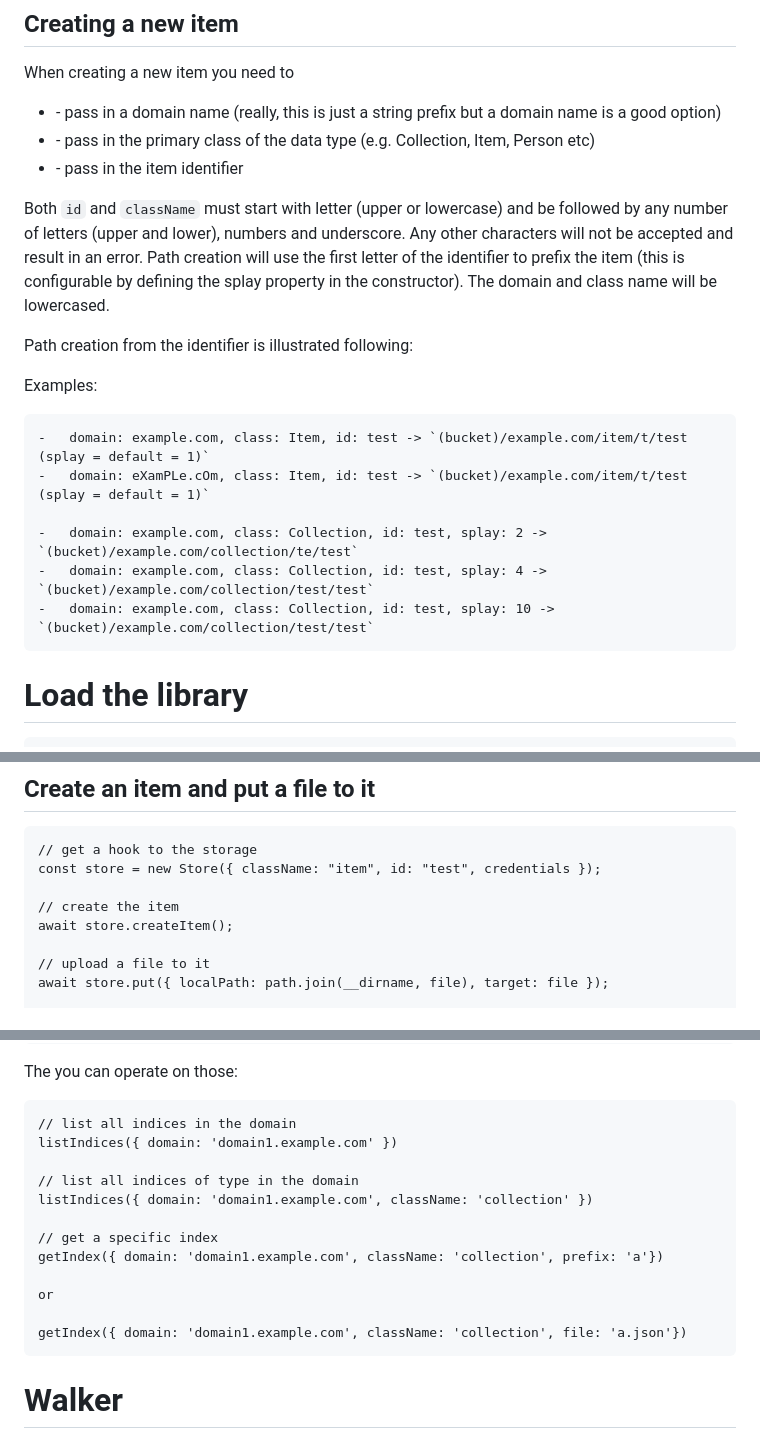
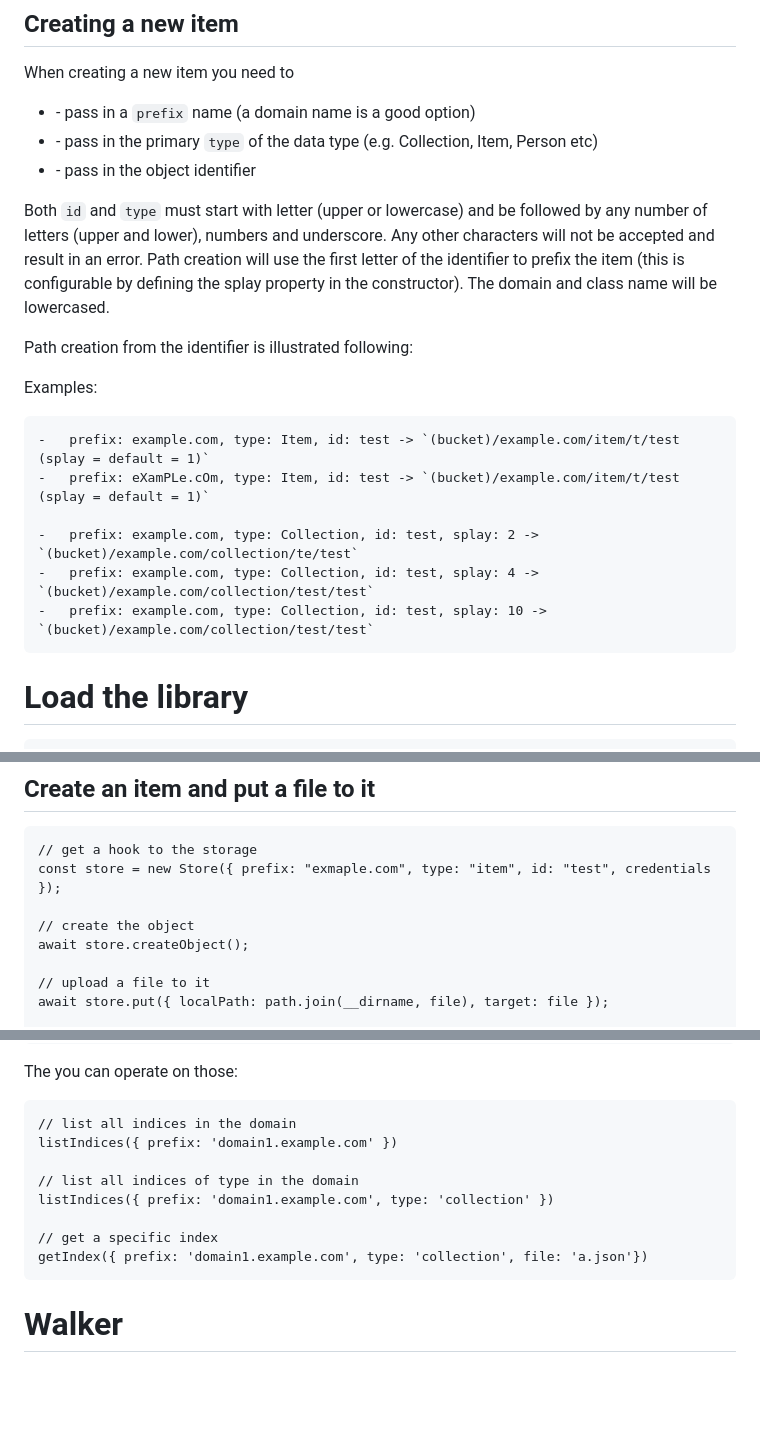
Before and after one commit to CoEDL/nocfl-js, a Markdown page: README.md, 3 parts joined by grey strips. GitHub-like rendering; blank space fills up the shorter version.

Commit message:
update documentation

````diff
--- a/README.md
+++ b/README.md
@@ -96,13 +92,12 @@ listFileVersions({ target: 'something.txt' })
 
 When creating a new item you need to
 
--   \- pass in a domain name (really, this is just a string prefix but a domain name is a good
-    option)
--   \- pass in the primary class of the data type (e.g. Collection, Item, Person etc)
--   \- pass in the item identifier
+-   \- pass in a `prefix` name (a domain name is a good option)
+-   \- pass in the primary `type` of the data type (e.g. Collection, Item, Person etc)
+-   \- pass in the object identifier
 
-Both `id` and `className` must start with letter (upper or lowercase) and be followed by any number
-of letters (upper and lower), numbers and underscore. Any other characters will not be accepted and
+Both `id` and `type` must start with letter (upper or lowercase) and be followed by any number of
+letters (upper and lower), numbers and underscore. Any other characters will not be accepted and
 result in an error. Path creation will use the first letter of the identifier to prefix the item
 (this is configurable by defining the splay property in the constructor). The domain and class name
 will be lowercased.
@@ -112,12 +107,12 @@ Path creation from the identifier is illustrated following:
 Examples:
 
 ```
--   domain: example.com, class: Item, id: test -> `(bucket)/example.com/item/t/test (splay = default = 1)`
--   domain: eXamPLe.cOm, class: Item, id: test -> `(bucket)/example.com/item/t/test (splay = default = 1)`
+-   prefix: example.com, type: Item, id: test -> `(bucket)/example.com/item/t/test (splay = default = 1)`
+-   prefix: eXamPLe.cOm, type: Item, id: test -> `(bucket)/example.com/item/t/test (splay = default = 1)`
 
--   domain: example.com, class: Collection, id: test, splay: 2 -> `(bucket)/example.com/collection/te/test`
--   domain: example.com, class: Collection, id: test, splay: 4 -> `(bucket)/example.com/collection/test/test`
--   domain: example.com, class: Collection, id: test, splay: 10 -> `(bucket)/example.com/collection/test/test`
+-   prefix: example.com, type: Collection, id: test, splay: 2 -> `(bucket)/example.com/collection/te/test`
+-   prefix: example.com, type: Collection, id: test, splay: 4 -> `(bucket)/example.com/collection/test/test`
+-   prefix: example.com, type: Collection, id: test, splay: 10 -> `(bucket)/example.com/collection/test/test`
 ```
 
 # Load the library
@@ -141,10 +136,10 @@ the storage and just generally work with them.
 
 ```
 // get a hook to the storage
-const store = new Store({ className: "item", id: "test", credentials });
+const store = new Store({ prefix: "exmaple.com", type: "item", id: "test", credentials });
 
-// create the item
-await store.createItem();
+// create the object
+await store.createObject();
 
 // upload a file to it
 await store.put({ localPath: path.join(__dirname, file), target: file });
@@ -208,17 +203,13 @@ The you can operate on those:
 
 ```
 // list all indices in the domain
-listIndices({ domain: 'domain1.example.com' })
+listIndices({ prefix: 'domain1.example.com' })
 
 // list all indices of type in the domain
-listIndices({ domain: 'domain1.example.com', className: 'collection' })
+listIndices({ prefix: 'domain1.example.com', type: 'collection' })
 
 // get a specific index
-getIndex({ domain: 'domain1.example.com', className: 'collection', prefix: 'a'})
-
-or
-
-getIndex({ domain: 'domain1.example.com', className: 'collection', file: 'a.json'})
+getIndex({ prefix: 'domain1.example.com', type: 'collection', file: 'a.json'})
 ```
 
 # Walker
````
Also changed, not shown: other parts of README.md (+1 -5 lines).
